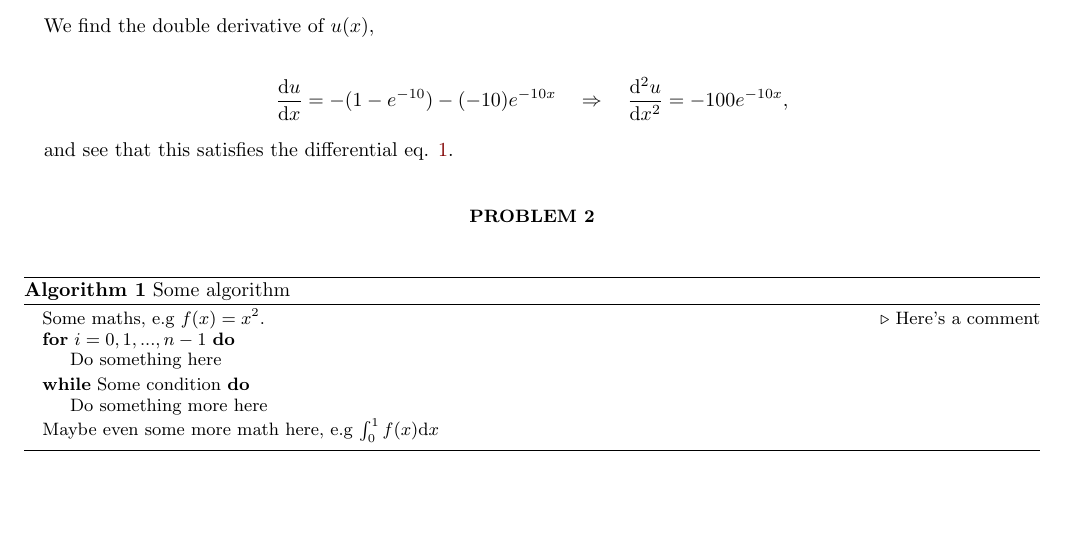
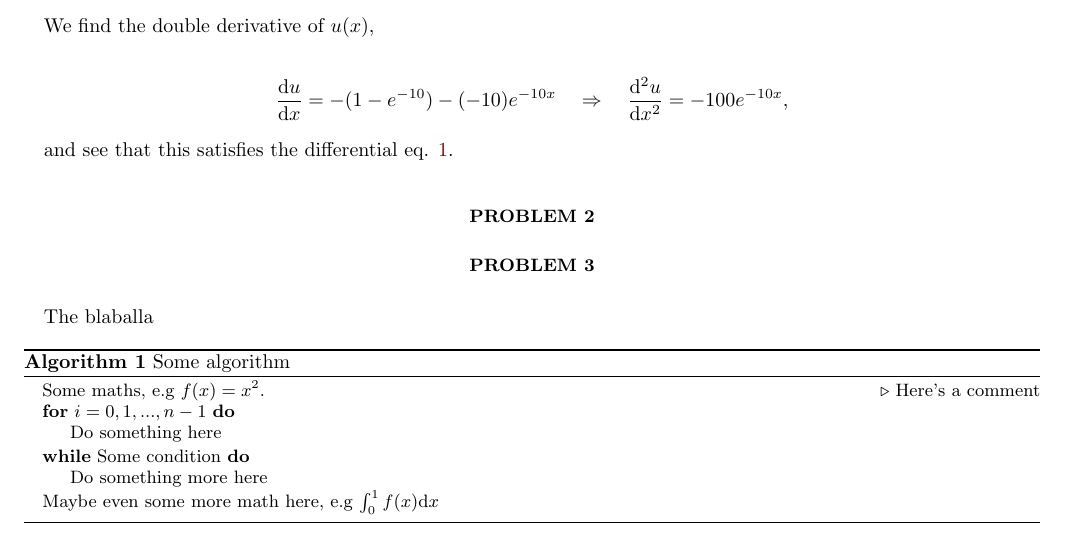
Before and after one commit to Vikenes/FYS4150, a LaTeX paper (project1/latex/project1_FYS4150.tex): part of the page, cut so that both start at the same text, the shorter picture padded with empty space. Compiled offline with pdfLaTeX; a LaTeX package or settings file that is missing is left out.

Commit message:
Started p3

```diff
--- a/project1/latex/project1_FYS4150.tex
+++ b/project1/latex/project1_FYS4150.tex
@@ -79,6 +79,10 @@ and see that this satisfies the differential eq. \ref{eq:diff_eq}.
 
 \section*{Problem 2}
 
+\section*{Problem 3}
+    The blaballa
+
+
 \begin{algorithm}[H]
     \caption{Some algorithm}\label{algo:midpoint_rule}
     \begin{algorithmic}
```
